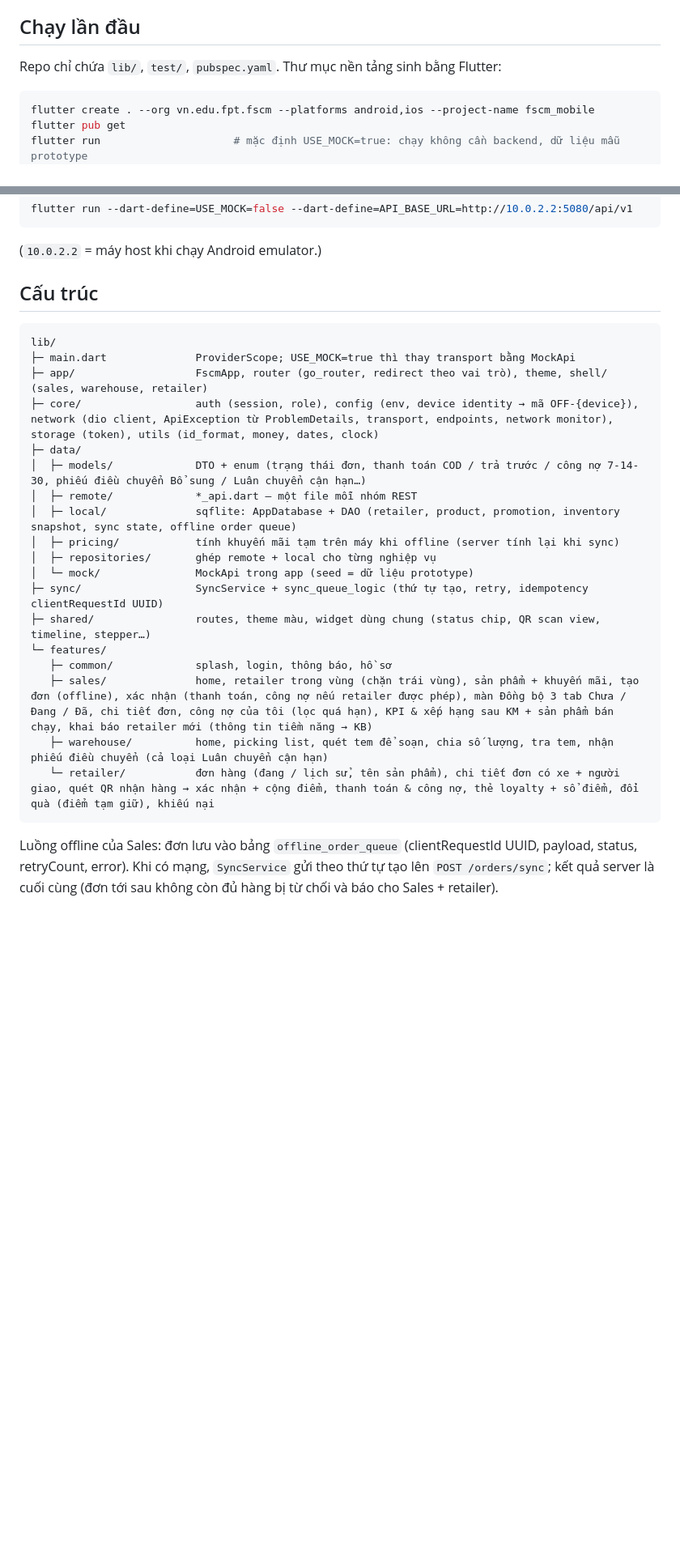
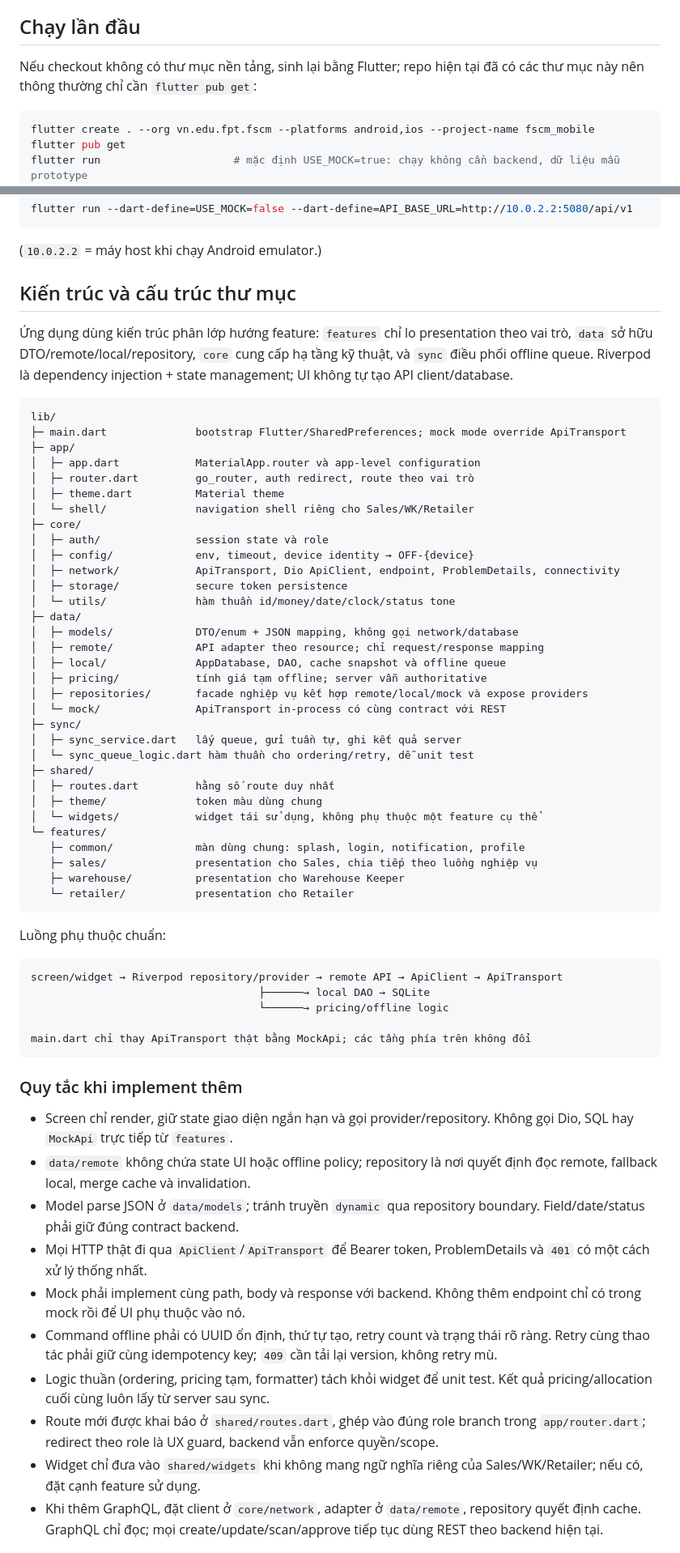
Before and after one commit to GFA26SE63/FSCM-Mobile, a Markdown page: README.md, 2 parts joined by grey strips. Shown at 81% size. Rendered like a GitHub page; blank space fills up the shorter version.

Commit message:
docs(architecture): document project structure

````diff
--- a/README.md
+++ b/README.md
@@ -4,7 +4,7 @@ App cho **Sales**, **Warehouse Keeper** và **Retailer** (FA26SE083 · GFA26SE63
 
 ## Chạy lần đầu
 
-Repo chỉ chứa `lib/`, `test/`, `pubspec.yaml`. Thư mục nền tảng sinh bằng Flutter:
+Nếu checkout không có thư mục nền tảng, sinh lại bằng Flutter; repo hiện tại đã có các thư mục này nên thông thường chỉ cần `flutter pub get`:
 
 ```bash
 flutter create . --org vn.edu.fpt.fscm --platforms android,ios --project-name fscm_mobile
@@ -31,27 +31,65 @@ flutter run --dart-define=USE_MOCK=false --dart-define=API_BASE_URL=http://10.0.
 ```
 (`10.0.2.2` = máy host khi chạy Android emulator.)
 
-## Cấu trúc
+## Kiến trúc và cấu trúc thư mục
+
+Ứng dụng dùng kiến trúc phân lớp hướng feature: `features` chỉ lo presentation theo vai trò, `data` sở hữu DTO/remote/local/repository, `core` cung cấp hạ tầng kỹ thuật, và `sync` điều phối offline queue. Riverpod là dependency injection + state management; UI không tự tạo API client/database.
 
 ```
 lib/
-├─ main.dart              ProviderScope; USE_MOCK=true thì thay transport bằng MockApi
-├─ app/                   FscmApp, router (go_router, redirect theo vai trò), theme, shell/ (sales, warehouse, retailer)
-├─ core/                  auth (session, role), config (env, device identity → mã OFF-{device}), network (dio client, ApiException từ ProblemDetails, transport, endpoints, network monitor), storage (token), utils (id_format, money, dates, clock)
+├─ main.dart              bootstrap Flutter/SharedPreferences; mock mode override ApiTransport
+├─ app/
+│  ├─ app.dart            MaterialApp.router và app-level configuration
+│  ├─ router.dart         go_router, auth redirect, route theo vai trò
+│  ├─ theme.dart          Material theme
+│  └─ shell/              navigation shell riêng cho Sales/WK/Retailer
+├─ core/
+│  ├─ auth/               session state và role
+│  ├─ config/             env, timeout, device identity → OFF-{device}
+│  ├─ network/            ApiTransport, Dio ApiClient, endpoint, ProblemDetails, connectivity
+│  ├─ storage/            secure token persistence
+│  └─ utils/              hàm thuần id/money/date/clock/status tone
 ├─ data/
-│  ├─ models/             DTO + enum (trạng thái đơn, thanh toán COD / trả trước / công nợ 7-14-30, phiếu điều chuyển Bổ sung / Luân chuyển cận hạn…)
-│  ├─ remote/             *_api.dart – một file mỗi nhóm REST
-│  ├─ local/              sqflite: AppDatabase + DAO (retailer, product, promotion, inventory snapshot, sync state, offline order queue)
-│  ├─ pricing/            tính khuyến mãi tạm trên máy khi offline (server tính lại khi sync)
-│  ├─ repositories/       ghép remote + local cho từng nghiệp vụ
-│  └─ mock/               MockApi trong app (seed = dữ liệu prototype)
-├─ sync/                  SyncService + sync_queue_logic (thứ tự tạo, retry, idempotency clientRequestId UUID)
-├─ shared/                routes, theme màu, widget dùng chung (status chip, QR scan view, timeline, stepper…)
+│  ├─ models/             DTO/enum + JSON mapping, không gọi network/database
+│  ├─ remote/             API adapter theo resource; chỉ request/response mapping
+│  ├─ local/              AppDatabase, DAO, cache snapshot và offline queue
+│  ├─ pricing/            tính giá tạm offline; server vẫn authoritative
+│  ├─ repositories/       facade nghiệp vụ kết hợp remote/local/mock và expose providers
+│  └─ mock/               ApiTransport in-process có cùng contract với REST
+├─ sync/
+│  ├─ sync_service.dart   lấy queue, gửi tuần tự, ghi kết quả server
+│  └─ sync_queue_logic.dart hàm thuần cho ordering/retry, dễ unit test
+├─ shared/
+│  ├─ routes.dart         hằng số route duy nhất
+│  ├─ theme/              token màu dùng chung
+│  └─ widgets/            widget tái sử dụng, không phụ thuộc một feature cụ thể
 └─ features/
-   ├─ common/             splash, login, thông báo, hồ sơ
-   ├─ sales/              home, retailer trong vùng (chặn trái vùng), sản phẩm + khuyến mãi, tạo đơn (offline), xác nhận (thanh toán, công nợ nếu retailer được phép), màn Đồng bộ 3 tab Chưa / Đang / Đã, chi tiết đơn, công nợ của tôi (lọc quá hạn), KPI & xếp hạng sau KM + sản phẩm bán chạy, khai báo retailer mới (thông tin tiềm năng → KB)
-   ├─ warehouse/          home, picking list, quét tem để soạn, chia số lượng, tra tem, nhận phiếu điều chuyển (cả loại Luân chuyển cận hạn)
-   └─ retailer/           đơn hàng (đang / lịch sử, tên sản phẩm), chi tiết đơn có xe + người giao, quét QR nhận hàng → xác nhận + cộng điểm, thanh toán & công nợ, thẻ loyalty + sổ điểm, đổi quà (điểm tạm giữ), khiếu nại
+   ├─ common/             màn dùng chung: splash, login, notification, profile
+   ├─ sales/              presentation cho Sales, chia tiếp theo luồng nghiệp vụ
+   ├─ warehouse/          presentation cho Warehouse Keeper
+   └─ retailer/           presentation cho Retailer
 ```
 
-Luồng offline của Sales: đơn lưu vào bảng `offline_order_queue` (clientRequestId UUID, payload, status, retryCount, error). Khi có mạng, `SyncService` gửi theo thứ tự tạo lên `POST /orders/sync`; kết quả server là cuối cùng (đơn tới sau không còn đủ hàng bị từ chối và báo cho Sales + retailer).
+Luồng phụ thuộc chuẩn:
+
+```text
+screen/widget → Riverpod repository/provider → remote API → ApiClient → ApiTransport
+                                    ├──────→ local DAO → SQLite
+                                    └──────→ pricing/offline logic
+
+main.dart chỉ thay ApiTransport thật bằng MockApi; các tầng phía trên không đổi
+```
+
+### Quy tắc khi implement thêm
+
+- Screen chỉ render, giữ state giao diện ngắn hạn và gọi provider/repository. Không gọi Dio, SQL hay `MockApi` trực tiếp từ `features`.
+- `data/remote` không chứa state UI hoặc offline policy; repository là nơi quyết định đọc remote, fallback local, merge cache và invalidation.
+- Model parse JSON ở `data/models`; tránh truyền `dynamic` qua repository boundary. Field/date/status phải giữ đúng contract backend.
+- Mọi HTTP thật đi qua `ApiClient`/`ApiTransport` để Bearer token, ProblemDetails và `401` có một cách xử lý thống nhất.
+- Mock phải implement cùng path, body và response với backend. Không thêm endpoint chỉ có trong mock rồi để UI phụ thuộc vào nó.
+- Command offline phải có UUID ổn định, thứ tự tạo, retry count và trạng thái rõ ràng. Retry cùng thao tác phải giữ cùng idempotency key; `409` cần tải lại version, không retry mù.
+- Logic thuần (ordering, pricing tạm, formatter) tách khỏi widget để unit test. Kết quả pricing/allocation cuối cùng luôn lấy từ server sau sync.
+- Route mới được khai báo ở `shared/routes.dart`, ghép vào đúng role branch trong `app/router.dart`; redirect theo role là UX guard, backend vẫn enforce quyền/scope.
+- Widget chỉ đưa vào `shared/widgets` khi không mang ngữ nghĩa riêng của Sales/WK/Retailer; nếu có, đặt cạnh feature sử dụng.
+- Khi thêm GraphQL, đặt client ở `core/network`, adapter ở `data/remote`, repository quyết định cache. GraphQL chỉ đọc; mọi create/update/scan/approve tiếp tục dùng REST theo backend hiện tại.
+
````
Also changed, not shown: other parts of README.md (+12 -2 lines).
